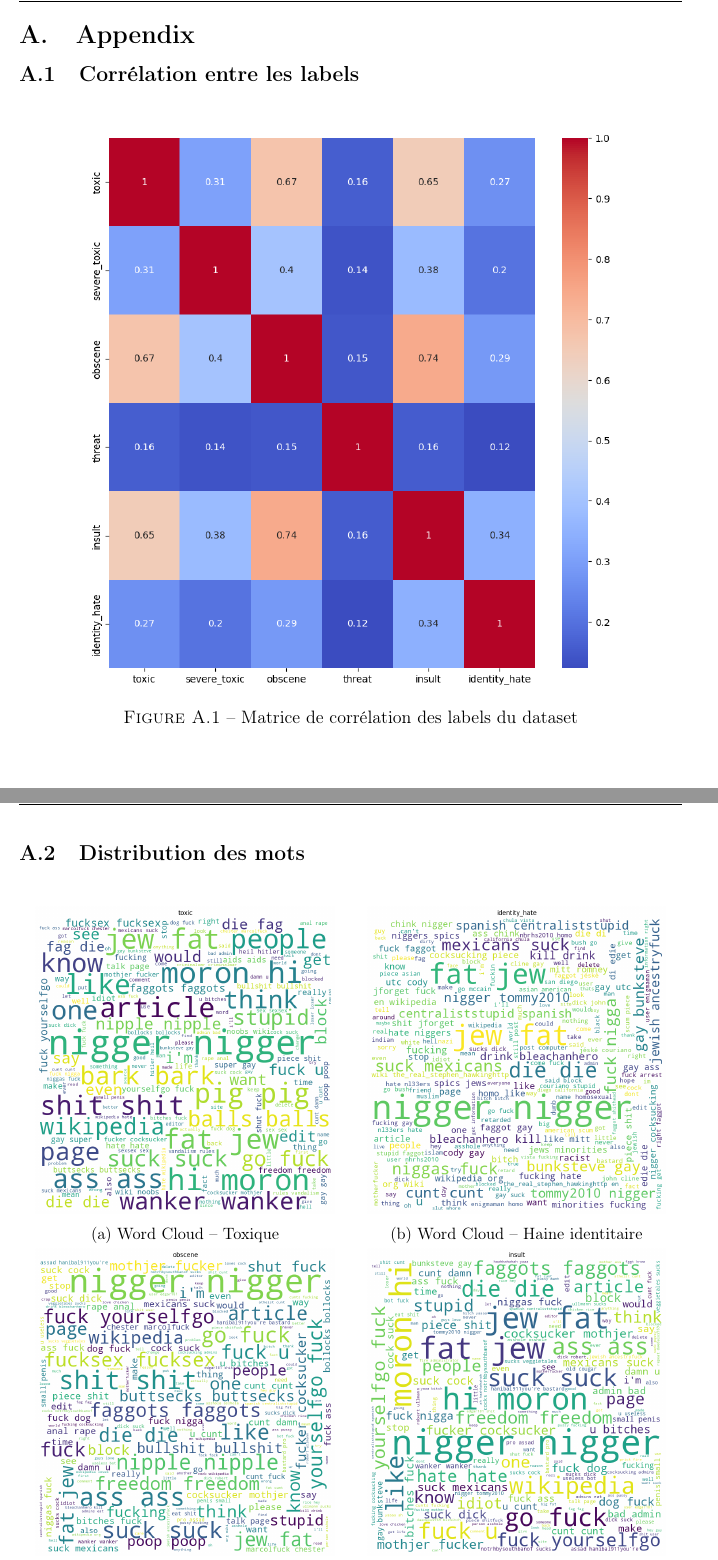
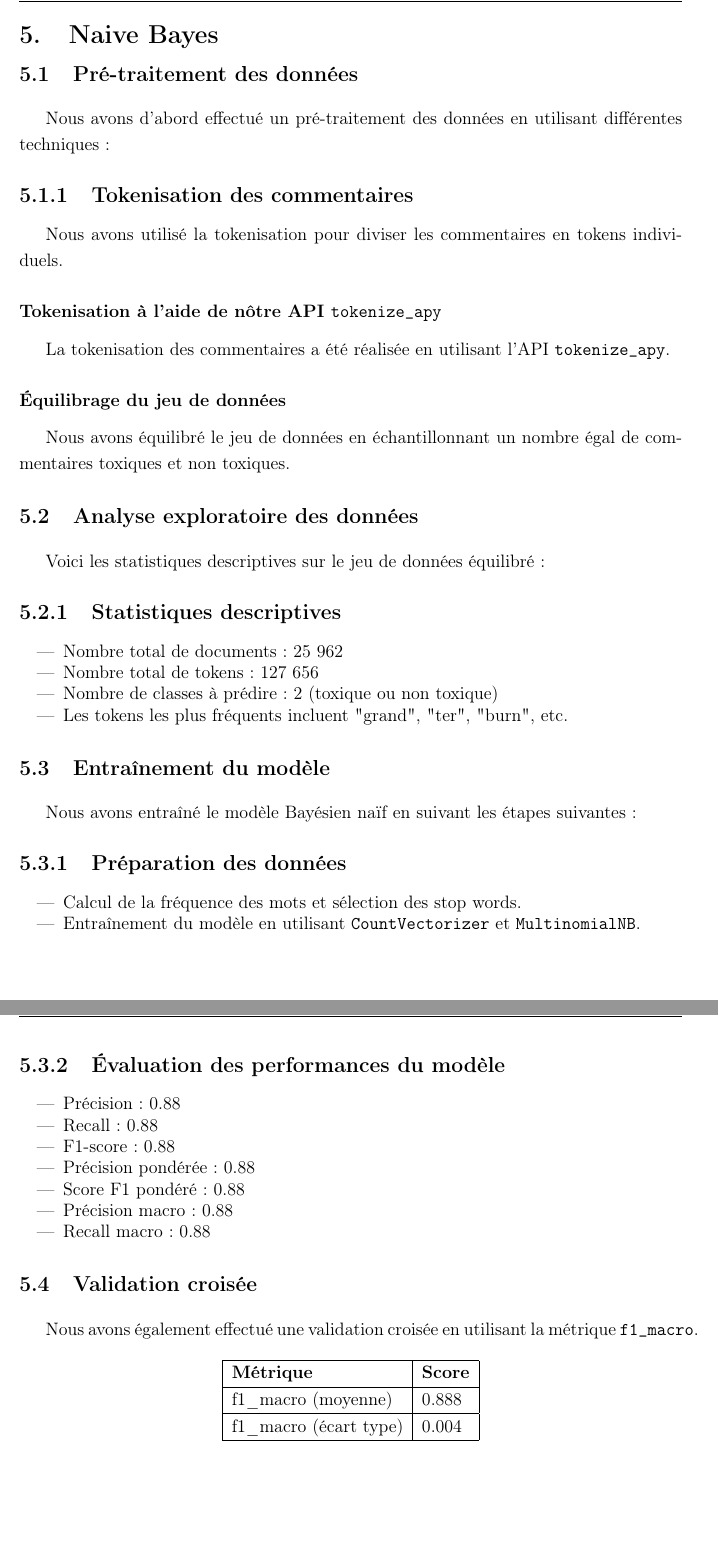
Before and after one commit to eithannak29/ToxicityBot, a LaTeX document (latex/root.tex, which reads latex/sections/naive_bayes.tex): two parts of pages 13 and 14 of 14 before the commit and two parts of pages 13 and 14 of 15 after it, joined at a grey line, cut at the place of the change, the shorter picture padded with empty space. Compiled offline with pdfLaTeX.

Commit message:
add naive_bayes pdf

```diff
--- /dev/null
+++ b/latex/sections/naive_bayes.tex
@@ -0,0 +1,67 @@
+\chapter{Naive Bayes}
+
+\section{Pré-traitement des données}
+
+Nous avons d'abord effectué un pré-traitement des données en utilisant différentes techniques :
+
+\subsection{Tokenisation des commentaires}
+
+Nous avons utilisé la tokenisation pour diviser les commentaires en tokens individuels.
+
+\subsubsection*{Tokenisation à l'aide de nôtre API \texttt{tokenize\_apy}}
+
+La tokenisation des commentaires a été réalisée en utilisant l'API \texttt{tokenize\_apy}.
+
+\subsubsection*{Équilibrage du jeu de données}
+
+Nous avons équilibré le jeu de données en échantillonnant un nombre égal de commentaires toxiques et non toxiques.
+
+\section{Analyse exploratoire des données}
+
+Voici les statistiques descriptives sur le jeu de données équilibré :
+
+\subsection{Statistiques descriptives}
+
+\begin{itemize}
+    \item Nombre total de documents : 25 962
+    \item Nombre total de tokens : 127 656
+    \item Nombre de classes à prédire : 2 (toxique ou non toxique)
+    \item Les tokens les plus fréquents incluent "grand", "ter", "burn", etc.
+\end{itemize}
+
+\section{Entraînement du modèle}
+
+Nous avons entraîné le modèle Bayésien naïf en suivant les étapes suivantes :
+
+\subsection{Préparation des données}
+
+\begin{itemize}
+    \item Calcul de la fréquence des mots et sélection des stop words.
+    \item Entraînement du modèle en utilisant \texttt{CountVectorizer} et \texttt{MultinomialNB}.
+\end{itemize}
+
+\subsection{Évaluation des performances du modèle}
+
+\begin{itemize}
+    \item Précision : 0.88
+    \item Recall : 0.88
+    \item F1-score : 0.88
+    \item Précision pondérée : 0.88
+    \item Score F1 pondéré : 0.88
+    \item Précision macro : 0.88
+    \item Recall macro : 0.88
+\end{itemize}
+
+\section{Validation croisée}
+
+Nous avons également effectué une validation croisée en utilisant la métrique \texttt{f1\_macro}.
+
+\begin{table}[h]
+    \centering
+    \begin{tabular}{|l|l|}
+    \hline
+    \textbf{Métrique} & \textbf{Score} \\ \hline
+    f1\_macro (moyenne) & 0.888 \\ \hline
+    f1\_macro (écart type) & 0.004 \\ \hline
+    \end{tabular}
+    \caption{Résultats de la validation croisée}
@@ -0,0 +95 @@
+\end{figure}
```
Also changed, not shown: latex/root.tex (+1 -0 lines), latex/sections/tokenizer.tex (+2 -2 lines), latex/figures/distribution-toxicity-naive_bayes.png (added), latex/figures/matrix-confusion-naive_bayes.png (added), latex/root.pdf, latex/sections/naive_bayes.tex (41 more changed lines).
